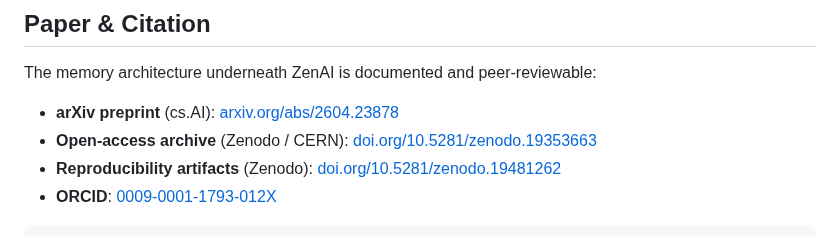
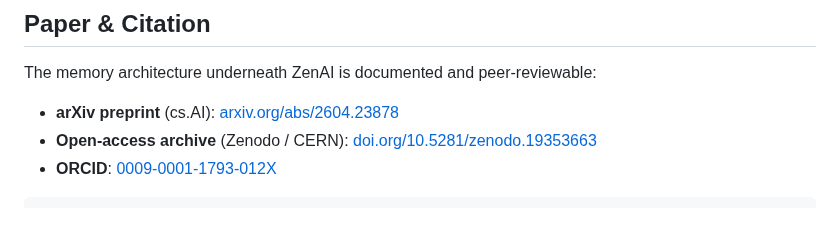
Before and after one commit to zensation-ai/zenai, a Markdown page: README.md, the part around the change. Drawn GitHub-style.

Commit message:
readme: drop the stale 'Reproducibility artifacts' line (#19)
Same line the zenbrain README carried, same two problems. The DOI was
10.5281/zenodo.19481262 - the version DOI of v6, while the current
deposit is v8 - and the label promised reproduction material that does
not exist: each deposited version holds exactly one file, the paper PDF,
typed Preprint.

The correct line is already directly above it: 'Open-access archive'
with the concept DOI, which resolves to the latest version. Same
correction as zensation-ai/zenbrain#72.

````diff
--- a/README.md
+++ b/README.md
@@ -162,7 +162,6 @@ The memory architecture underneath ZenAI is documented and peer-reviewable:
 
 - **arXiv preprint** (cs.AI): [arxiv.org/abs/2604.23878](https://arxiv.org/abs/2604.23878)
 - **Open-access archive** (Zenodo / CERN): [doi.org/10.5281/zenodo.19353663](https://doi.org/10.5281/zenodo.19353663)
-- **Reproducibility artifacts** (Zenodo): [doi.org/10.5281/zenodo.19481262](https://doi.org/10.5281/zenodo.19481262)
 - **ORCID**: [0009-0001-1793-012X](https://orcid.org/0009-0001-1793-012X)
 
 ```bibtex
````
